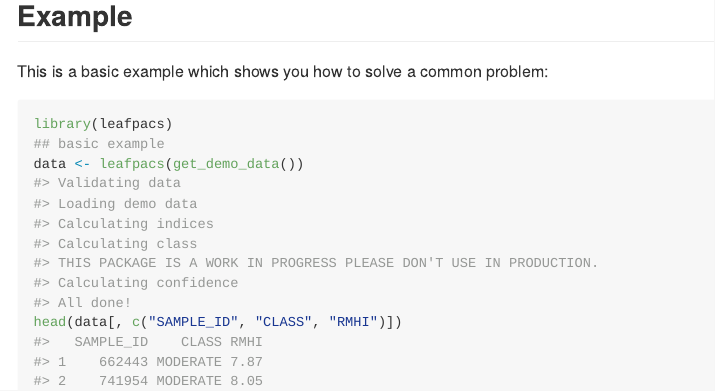
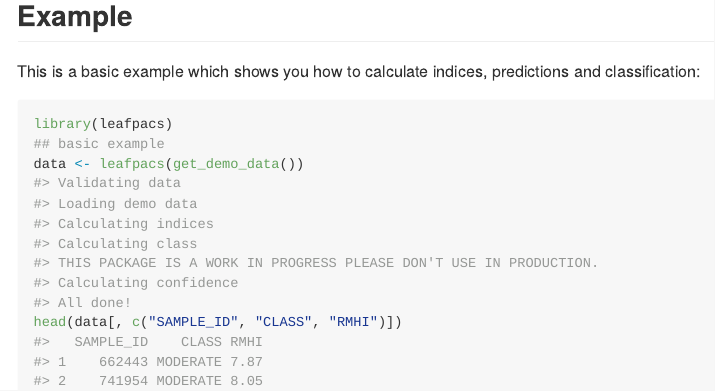
Before and after one commit to aquaMetrics/leafpacs, an R Markdown document (README.Rmd): the page in a window 1100 px wide, from 410 px down. The pictures show the output file README.md that the author committed with the source, drawn offline in the style of GitHub.

Commit message:
docs: improved readme

````diff
--- a/README.Rmd
+++ b/README.Rmd
@@ -33,7 +33,8 @@ devtools::install_github("aquaMetrics/leafpacs")
 ```
 ## Example
 
-This is a basic example which shows you how to solve a common problem:
+This is a basic example which shows you how to calculate indices, predictions
+and classification:
 
 ```{r example}
 library(leafpacs)
````
Also changed, not shown: README.md.
